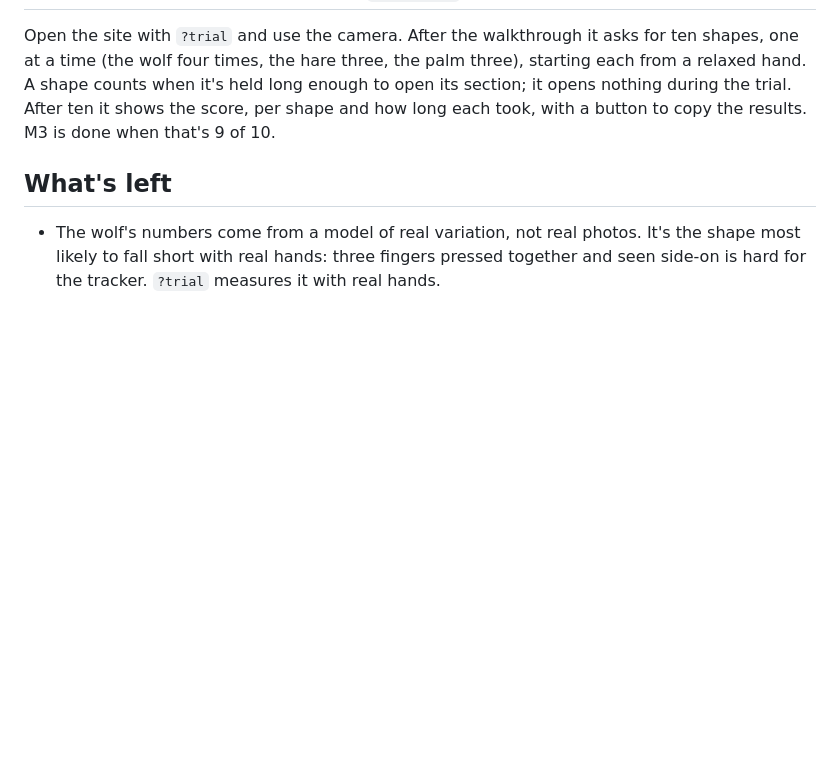
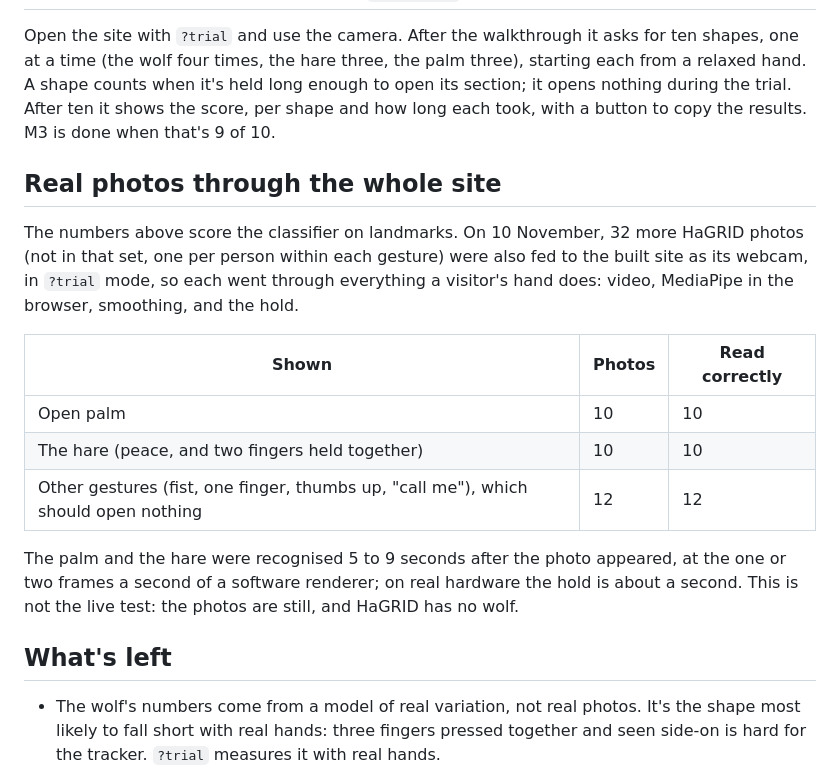
Before and after one commit to ghaithKhawly/ghaithkhawly.github.io, a Markdown page: docs/m3-gestures.md, the part around the change. GitHub-like rendering; blank space fills up the shorter version.

Commit message:
docs: 32 real hand photos through the whole site, all read correctly
Fed to the built site as its webcam in ?trial mode, so each photo went
through video, MediaPipe in the browser, smoothing and the hold: 10 open
palms, 10 hares and 12 other gestures that should open nothing. It is not
the live test (still photos, and no wolf in the dataset), and the plan says
so. M6 reads "ready": merging into main publishes it.

Co-Authored-By: Claude Fable 5.2 <noreply@anthropic.com>
Claude-Session: https://claude.ai/code/session_01VrpfHzqzZD3trwTmk7fsMb

```diff
--- a/docs/m3-gestures.md
+++ b/docs/m3-gestures.md
@@ -81,6 +81,23 @@ each from a relaxed hand. A shape counts when it's held long enough to open its
 section; it opens nothing during the trial. After ten it shows the score, per shape and
 how long each took, with a button to copy the results. M3 is done when that's 9 of 10.
 
+## Real photos through the whole site
+
+The numbers above score the classifier on landmarks. On 10 November, 32 more HaGRID
+photos (not in that set, one per person within each gesture) were also fed to the built
+site as its webcam, in `?trial` mode, so each went through everything a visitor's hand
+does: video, MediaPipe in the browser, smoothing, and the hold.
+
+| Shown | Photos | Read correctly |
+|---|---|---|
+| Open palm | 10 | 10 |
+| The hare (peace, and two fingers held together) | 10 | 10 |
+| Other gestures (fist, one finger, thumbs up, "call me"), which should open nothing | 12 | 12 |
+
+The palm and the hare were recognised 5 to 9 seconds after the photo appeared, at the
+one or two frames a second of a software renderer; on real hardware the hold is about
+a second. This is not the live test: the photos are still, and HaGRID has no wolf.
+
 ## What's left
 
 - The wolf's numbers come from a model of real variation, not real photos. It's the
```
Also changed, not shown: docs/v1-plan.md (+2 -2 lines).
